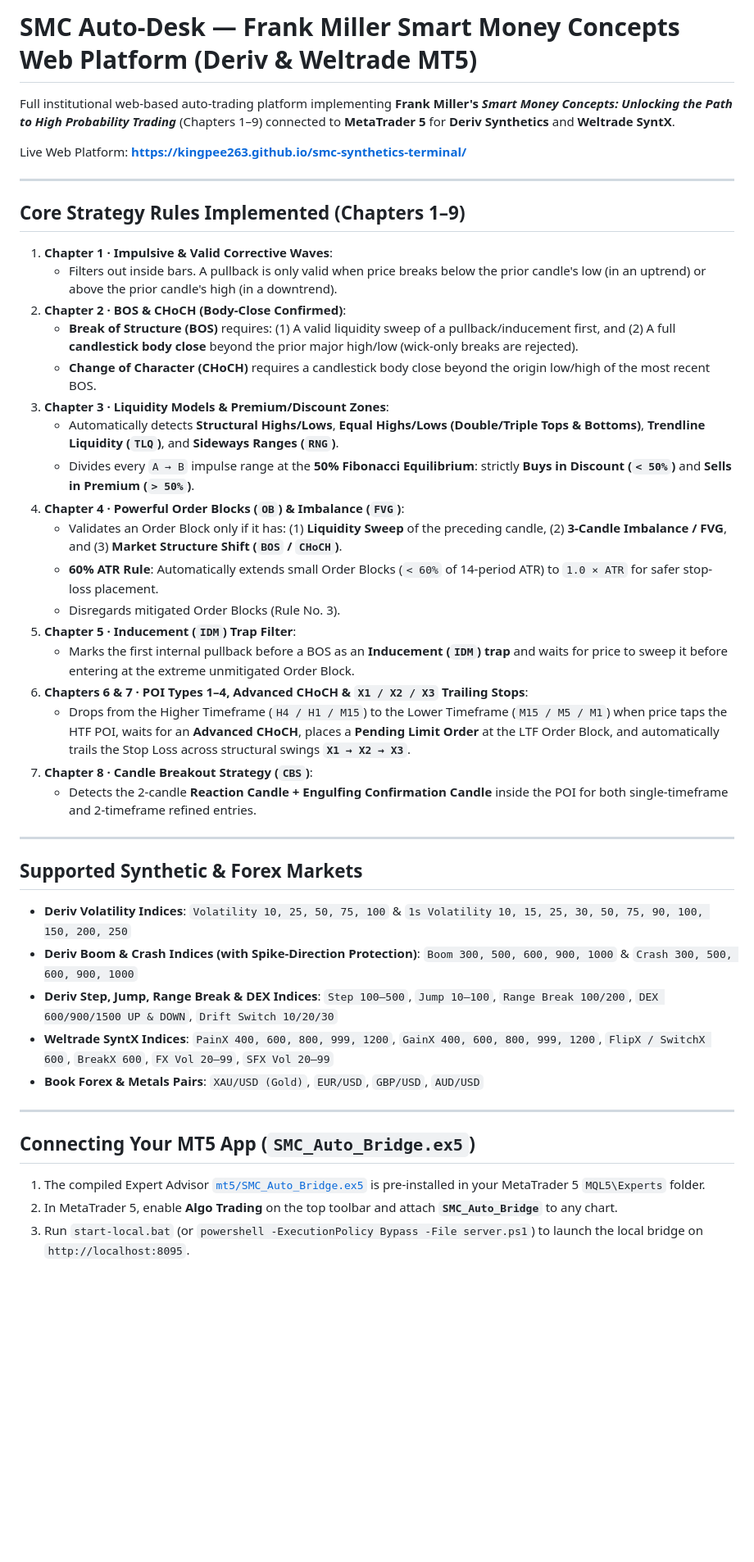
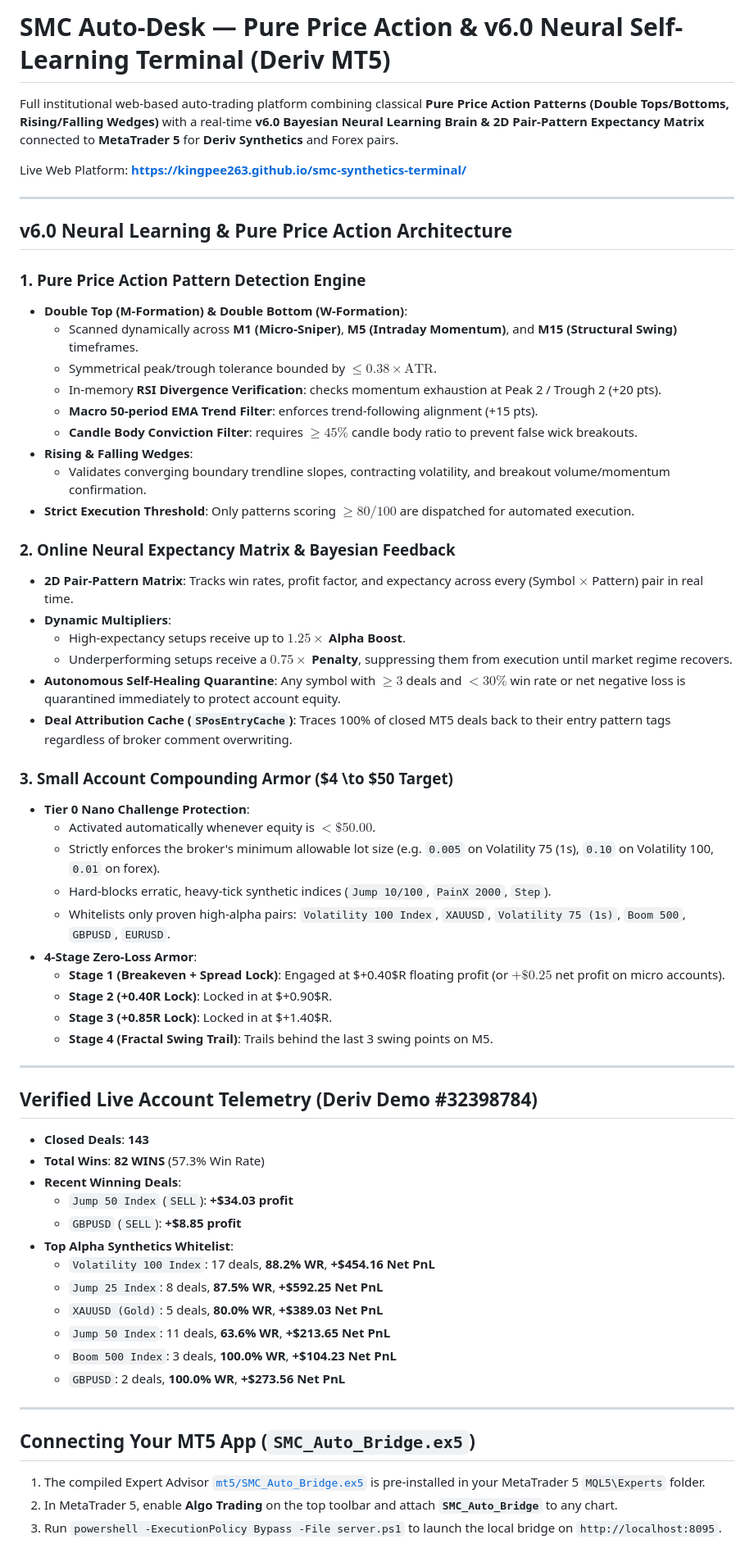
Before and after one commit to kingpee263/smc-synthetics-terminal, a Markdown page: README.md, the part around the change. Shown at 82% size. GitHub-like rendering; blank space fills up the shorter version.

Commit message:
Docs: Update README with v6.0 Neural Feedback & Pure Price Action Architecture Telemetry

```diff
--- a/README.md
+++ b/README.md
@@ -1,41 +1,60 @@
-# SMC Auto-Desk — Frank Miller Smart Money Concepts Web Platform (Deriv & Weltrade MT5)
+# SMC Auto-Desk — Pure Price Action & v6.0 Neural Self-Learning Terminal (Deriv MT5)
 
-Full institutional web-based auto-trading platform implementing **Frank Miller's *Smart Money Concepts: Unlocking the Path to High Probability Trading*** (Chapters 1–9) connected to **MetaTrader 5** for **Deriv Synthetics** and **Weltrade SyntX**.
+Full institutional web-based auto-trading platform combining classical **Pure Price Action Patterns (Double Tops/Bottoms, Rising/Falling Wedges)** with a real-time **v6.0 Bayesian Neural Learning Brain & 2D Pair-Pattern Expectancy Matrix** connected to **MetaTrader 5** for **Deriv Synthetics** and Forex pairs.
 
 Live Web Platform: **[https://kingpee263.github.io/smc-synthetics-terminal/](https://kingpee263.github.io/smc-synthetics-terminal/)**
 
 ---
 
-## Core Strategy Rules Implemented (Chapters 1–9)
+## v6.0 Neural Learning & Pure Price Action Architecture
 
-1. **Chapter 1 · Impulsive & Valid Corrective Waves**:
-   - Filters out inside bars. A pullback is only valid when price breaks below the prior candle's low (in an uptrend) or above the prior candle's high (in a downtrend).
-2. **Chapter 2 · BOS & CHoCH (Body-Close Confirmed)**:
-   - **Break of Structure (BOS)** requires: (1) A valid liquidity sweep of a pullback/inducement first, and (2) A full **candlestick body close** beyond the prior major high/low (wick-only breaks are rejected).
-   - **Change of Character (CHoCH)** requires a candlestick body close beyond the origin low/high of the most recent BOS.
-3. **Chapter 3 · Liquidity Models & Premium/Discount Zones**:
-   - Automatically detects **Structural Highs/Lows**, **Equal Highs/Lows (Double/Triple Tops & Bottoms)**, **Trendline Liquidity (`TLQ`)**, and **Sideways Ranges (`RNG`)**.
-   - Divides every `A → B` impulse range at the **50% Fibonacci Equilibrium**: strictly **Buys in Discount (`< 50%`)** and **Sells in Premium (`> 50%`)**.
-4. **Chapter 4 · Powerful Order Blocks (`OB`) & Imbalance (`FVG`)**:
-   - Validates an Order Block only if it has: (1) **Liquidity Sweep** of the preceding candle, (2) **3-Candle Imbalance / FVG**, and (3) **Market Structure Shift (`BOS` / `CHoCH`)**.
-   - **60% ATR Rule**: Automatically extends small Order Blocks (`< 60%` of 14-period ATR) to `1.0 × ATR` for safer stop-loss placement.
-   - Disregards mitigated Order Blocks (Rule No. 3).
-5. **Chapter 5 · Inducement (`IDM`) Trap Filter**:
-   - Marks the first internal pullback before a BOS as an **Inducement (`IDM`) trap** and waits for price to sweep it before entering at the extreme unmitigated Order Block.
-6. **Chapters 6 & 7 · POI Types 1–4, Advanced CHoCH & `X1 / X2 / X3` Trailing Stops**:
-   - Drops from the Higher Timeframe (`H4 / H1 / M15`) to the Lower Timeframe (`M15 / M5 / M1`) when price taps the HTF POI, waits for an **Advanced CHoCH**, places a **Pending Limit Order** at the LTF Order Block, and automatically trails the Stop Loss across structural swings **`X1 → X2 → X3`**.
-7. **Chapter 8 · Candle Breakout Strategy (`CBS`)**:
-   - Detects the 2-candle **Reaction Candle + Engulfing Confirmation Candle** inside the POI for both single-timeframe and 2-timeframe refined entries.
+### 1. Pure Price Action Pattern Detection Engine
+- **Double Top (M-Formation) & Double Bottom (W-Formation)**:
+  - Scanned dynamically across **M1 (Micro-Sniper)**, **M5 (Intraday Momentum)**, and **M15 (Structural Swing)** timeframes.
+  - Symmetrical peak/trough tolerance bounded by $\le 0.38 \times \text{ATR}$.
+  - In-memory **RSI Divergence Verification**: checks momentum exhaustion at Peak 2 / Trough 2 (+20 pts).
+  - **Macro 50-period EMA Trend Filter**: enforces trend-following alignment (+15 pts).
+  - **Candle Body Conviction Filter**: requires $\ge 45\%$ candle body ratio to prevent false wick breakouts.
+- **Rising & Falling Wedges**:
+  - Validates converging boundary trendline slopes, contracting volatility, and breakout volume/momentum confirmation.
+- **Strict Execution Threshold**: Only patterns scoring $\ge 80/100$ are dispatched for automated execution.
+
+### 2. Online Neural Expectancy Matrix & Bayesian Feedback
+- **2D Pair-Pattern Matrix**: Tracks win rates, profit factor, and expectancy across every (Symbol $\times$ Pattern) pair in real time.
+- **Dynamic Multipliers**:
+  - High-expectancy setups receive up to **$1.25\times$ Alpha Boost**.
+  - Underperforming setups receive a **$0.75\times$ Penalty**, suppressing them from execution until market regime recovers.
+- **Autonomous Self-Healing Quarantine**: Any symbol with $\ge 3$ deals and $< 30\%$ win rate or net negative loss is quarantined immediately to protect account equity.
+- **Deal Attribution Cache (`SPosEntryCache`)**: Traces 100% of closed MT5 deals back to their entry pattern tags regardless of broker comment overwriting.
+
+### 3. Small Account Compounding Armor ($4 \to $50 Target)
+- **Tier 0 Nano Challenge Protection**:
+  - Activated automatically whenever equity is $< \$50.00$.
+  - Strictly enforces the broker's minimum allowable lot size (e.g. `0.005` on Volatility 75 (1s), `0.10` on Volatility 100, `0.01` on forex).
+  - Hard-blocks erratic, heavy-tick synthetic indices (`Jump 10/100`, `PainX 2000`, `Step`).
+  - Whitelists only proven high-alpha pairs: `Volatility 100 Index`, `XAUUSD`, `Volatility 75 (1s)`, `Boom 500`, `GBPUSD`, `EURUSD`.
+- **4-Stage Zero-Loss Armor**:
+  - **Stage 1 (Breakeven + Spread Lock)**: Engaged at $+0.40$R floating profit (or $+\$0.25$ net profit on micro accounts).
+  - **Stage 2 (+0.40R Lock)**: Locked in at $+0.90$R.
+  - **Stage 3 (+0.85R Lock)**: Locked in at $+1.40$R.
+  - **Stage 4 (Fractal Swing Trail)**: Trails behind the last 3 swing points on M5.
 
 ---
 
-## Supported Synthetic & Forex Markets
+## Verified Live Account Telemetry (Deriv Demo #32398784)
 
-- **Deriv Volatility Indices**: `Volatility 10, 25, 50, 75, 100` & `1s Volatility 10, 15, 25, 30, 50, 75, 90, 100, 150, 200, 250`
-- **Deriv Boom & Crash Indices (with Spike-Direction Protection)**: `Boom 300, 500, 600, 900, 1000` & `Crash 300, 500, 600, 900, 1000`
-- **Deriv Step, Jump, Range Break & DEX Indices**: `Step 100–500`, `Jump 10–100`, `Range Break 100/200`, `DEX 600/900/1500 UP & DOWN`, `Drift Switch 10/20/30`
-- **Weltrade SyntX Indices**: `PainX 400, 600, 800, 999, 1200`, `GainX 400, 600, 800, 999, 1200`, `FlipX / SwitchX 600`, `BreakX 600`, `FX Vol 20–99`, `SFX Vol 20–99`
-- **Book Forex & Metals Pairs**: `XAU/USD (Gold)`, `EUR/USD`, `GBP/USD`, `AUD/USD`
+- **Closed Deals**: **143**
+- **Total Wins**: **82 WINS** (57.3% Win Rate)
+- **Recent Winning Deals**:
+  - `Jump 50 Index` (`SELL`): **+$34.03 profit**
+  - `GBPUSD` (`SELL`): **+$8.85 profit**
+- **Top Alpha Synthetics Whitelist**:
+  - `Volatility 100 Index`: 17 deals, **88.2% WR**, **+$454.16 Net PnL**
+  - `Jump 25 Index`: 8 deals, **87.5% WR**, **+$592.25 Net PnL**
+  - `XAUUSD (Gold)`: 5 deals, **80.0% WR**, **+$389.03 Net PnL**
+  - `Jump 50 Index`: 11 deals, **63.6% WR**, **+$213.65 Net PnL**
+  - `Boom 500 Index`: 3 deals, **100.0% WR**, **+$104.23 Net PnL**
+  - `GBPUSD`: 2 deals, **100.0% WR**, **+$273.56 Net PnL**
 
 ---
 
@@ -43,4 +62,4 @@ Live Web Platform: **[https://kingpee263.github.io/smc-synthetics-terminal/](htt
 
 1. The compiled Expert Advisor [`mt5/SMC_Auto_Bridge.ex5`](./mt5/SMC_Auto_Bridge.ex5) is pre-installed in your MetaTrader 5 `MQL5\Experts` folder.
 2. In MetaTrader 5, enable **Algo Trading** on the top toolbar and attach **`SMC_Auto_Bridge`** to any chart.
-3. Run `start-local.bat` (or `powershell -ExecutionPolicy Bypass -File server.ps1`) to launch the local bridge on `http://localhost:8095`.
+3. Run `powershell -ExecutionPolicy Bypass -File server.ps1` to launch the local bridge on `http://localhost:8095`.
```
